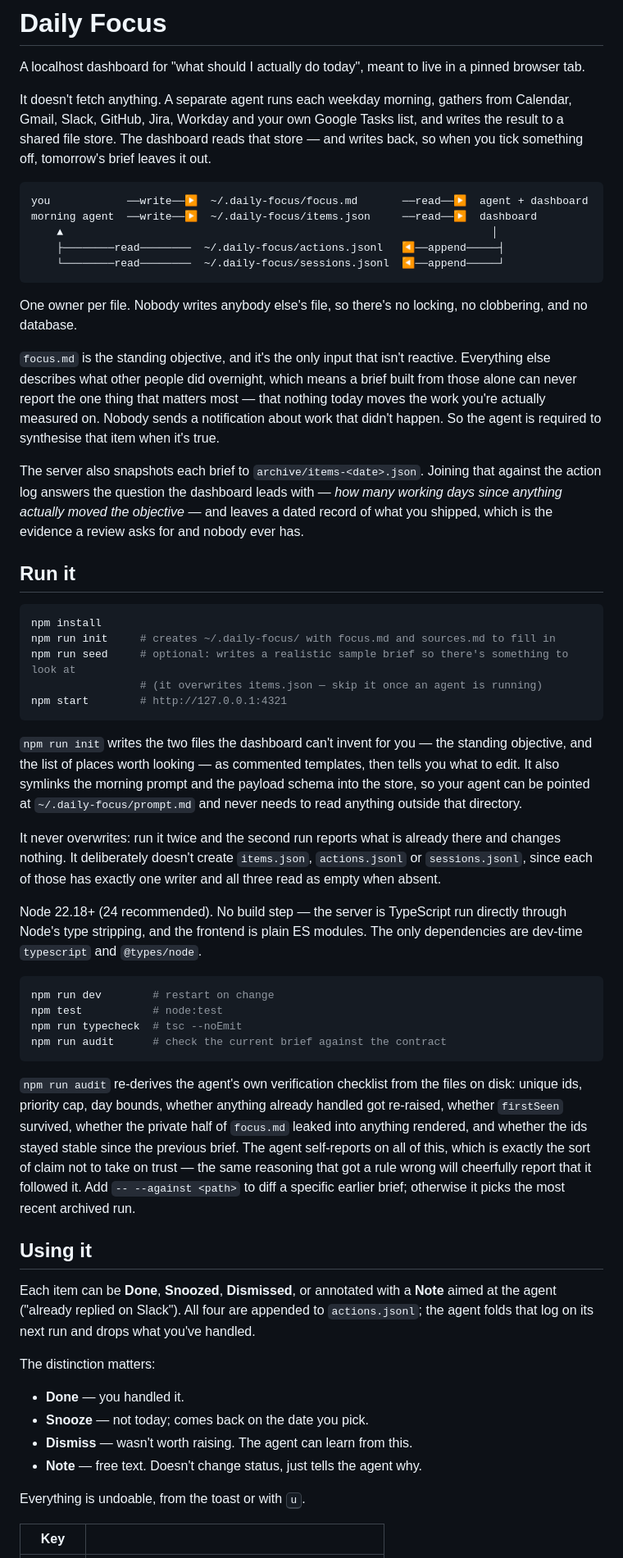
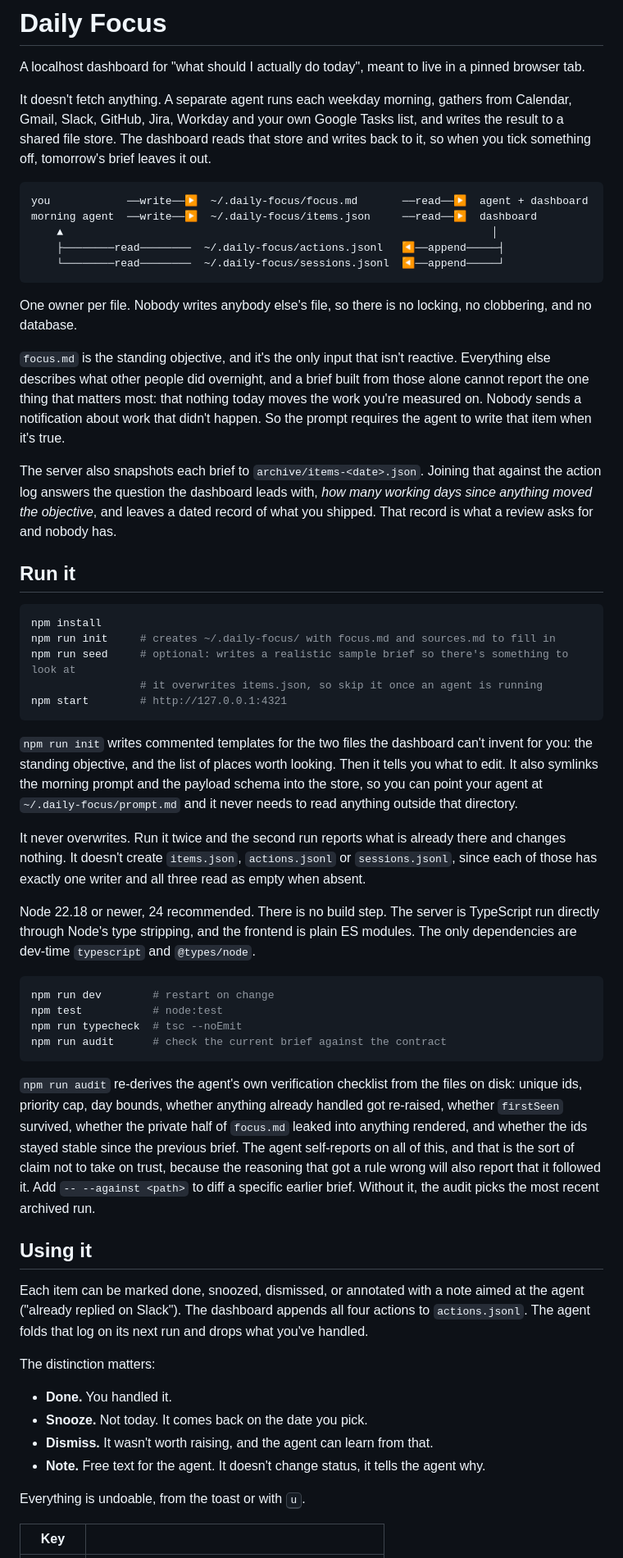
Before and after one commit to watson/daily-focus, a Markdown page: README.md, the part around one of its changes. Shown at 82% size. GitHub-like rendering.

````diff
--- a/README.md
+++ b/README.md
@@ -5,8 +5,8 @@ pinned browser tab.
 
 It doesn't fetch anything. A separate agent runs each weekday morning, gathers from
 Calendar, Gmail, Slack, GitHub, Jira, Workday and your own Google Tasks list, and
-writes the result to a shared file store. The dashboard reads that store — and writes back, so when you tick
-something off, tomorrow's brief leaves it out.
+writes the result to a shared file store. The dashboard reads that store and writes
+back to it, so when you tick something off, tomorrow's brief leaves it out.
 
 ```
 you            ──write──▶  ~/.daily-focus/focus.md       ──read──▶  agent + dashboard
@@ -16,21 +16,19 @@ morning agent  ──write──▶  ~/.daily-focus/items.json     ──read─
     └────────read────────  ~/.daily-focus/sessions.jsonl  ◀──append─────┘
 ```
 
-One owner per file. Nobody writes anybody else's file, so there's no
-locking, no clobbering, and no database.
+One owner per file. Nobody writes anybody else's file, so there is no locking, no
+clobbering, and no database.
 
 `focus.md` is the standing objective, and it's the only input that isn't reactive.
-Everything else describes what other people did overnight, which means a brief built
-from those alone can never report the one thing that matters most — that nothing
-today moves the work you're actually measured on. Nobody sends a notification about
-work that didn't happen. So the agent is required to synthesise that item when it's
-true.
+Everything else describes what other people did overnight, and a brief built from
+those alone cannot report the one thing that matters most: that nothing today moves
+the work you're measured on. Nobody sends a notification about work that didn't
+happen. So the prompt requires the agent to write that item when it's true.
 
 The server also snapshots each brief to `archive/items-<date>.json`. Joining that
-against the action log answers the question the dashboard leads with — *how many
-working days since anything actually moved the objective* — and leaves a dated
-record of what you shipped, which is the evidence a review asks for and nobody ever
-has.
+against the action log answers the question the dashboard leads with, *how many
+working days since anything moved the objective*, and leaves a dated record of what
+you shipped. That record is what a review asks for and nobody has.
 
 ## Run it
 
@@ -38,24 +36,24 @@ has.
 npm install
 npm run init     # creates ~/.daily-focus/ with focus.md and sources.md to fill in
 npm run seed     # optional: writes a realistic sample brief so there's something to look at
-                 # (it overwrites items.json — skip it once an agent is running)
+                 # it overwrites items.json, so skip it once an agent is running
 npm start        # http://127.0.0.1:4321
 ```
 
-`npm run init` writes the two files the dashboard can't invent for you — the standing
-objective, and the list of places worth looking — as commented templates, then tells
-you what to edit. It also symlinks the morning prompt and the payload schema into the
-store, so your agent can be pointed at `~/.daily-focus/prompt.md` and never needs to
-read anything outside that directory.
+`npm run init` writes commented templates for the two files the dashboard can't
+invent for you: the standing objective, and the list of places worth looking. Then it
+tells you what to edit. It also symlinks the morning prompt and the payload schema
+into the store, so you can point your agent at `~/.daily-focus/prompt.md` and it
+never needs to read anything outside that directory.
 
-It never overwrites: run it twice and the second run reports what is already there and
-changes nothing. It deliberately doesn't create `items.json`, `actions.jsonl` or
+It never overwrites. Run it twice and the second run reports what is already there
+and changes nothing. It doesn't create `items.json`, `actions.jsonl` or
 `sessions.jsonl`, since each of those has exactly one writer and all three read as
 empty when absent.
 
-Node 22.18+ (24 recommended). No build step — the server is TypeScript run directly
-through Node's type stripping, and the frontend is plain ES modules. The only
-dependencies are dev-time `typescript` and `@types/node`.
+Node 22.18 or newer, 24 recommended. There is no build step. The server is
+TypeScript run directly through Node's type stripping, and the frontend is plain ES
+modules. The only dependencies are dev-time `typescript` and `@types/node`.
 
 ```sh
 npm run dev        # restart on change
@@ -64,28 +62,28 @@ npm run typecheck  # tsc --noEmit
 npm run audit      # check the current brief against the contract
 ```
 
-`npm run audit` re-derives the agent's own verification checklist from the files on disk:
-unique ids, priority cap, day bounds, whether anything already handled got
+`npm run audit` re-derives the agent's own verification checklist from the files on
+disk: unique ids, priority cap, day bounds, whether anything already handled got
 re-raised, whether `firstSeen` survived, whether the private half of `focus.md`
 leaked into anything rendered, and whether the ids stayed stable since the previous
-brief. The agent self-reports on all of this, which is exactly the sort of claim not
-to take on trust — the same reasoning that got a rule wrong will cheerfully report
-that it followed it. Add `-- --against <path>` to diff a specific earlier brief;
-otherwise it picks the most recent archived run.
+brief. The agent self-reports on all of this, and that is the sort of claim not to
+take on trust, because the reasoning that got a rule wrong will also report that it
+followed it. Add `-- --against <path>` to diff a specific earlier brief. Without it,
+the audit picks the most recent archived run.
 
 ## Using it
 
-Each item can be **Done**, **Snoozed**, **Dismissed**, or annotated with a **Note**
-aimed at the agent ("already replied on Slack"). All four are appended to
-`actions.jsonl`; the agent folds that log on its next run and drops what you've
+Each item can be marked done, snoozed, dismissed, or annotated with a note aimed at
+the agent ("already replied on Slack"). The dashboard appends all four actions to
+`actions.jsonl`. The agent folds that log on its next run and drops what you've
 handled.
 
 The distinction matters:
 
-- **Done** — you handled it.
-- **Snooze** — not today; comes back on the date you pick.
-- **Dismiss** — wasn't worth raising. The agent can learn from this.
-- **Note** — free text. Doesn't change status, just tells the agent why.
+- **Done.** You handled it.
+- **Snooze.** Not today. It comes back on the date you pick.
+- **Dismiss.** It wasn't worth raising, and the agent can learn from that.
+- **Note.** Free text for the agent. It doesn't change status, it tells the agent why.
 
 Everything is undoable, from the toast or with <kbd>u</kbd>.
 
````
Also changed, not shown: other parts of README.md (+90 -86 lines).
